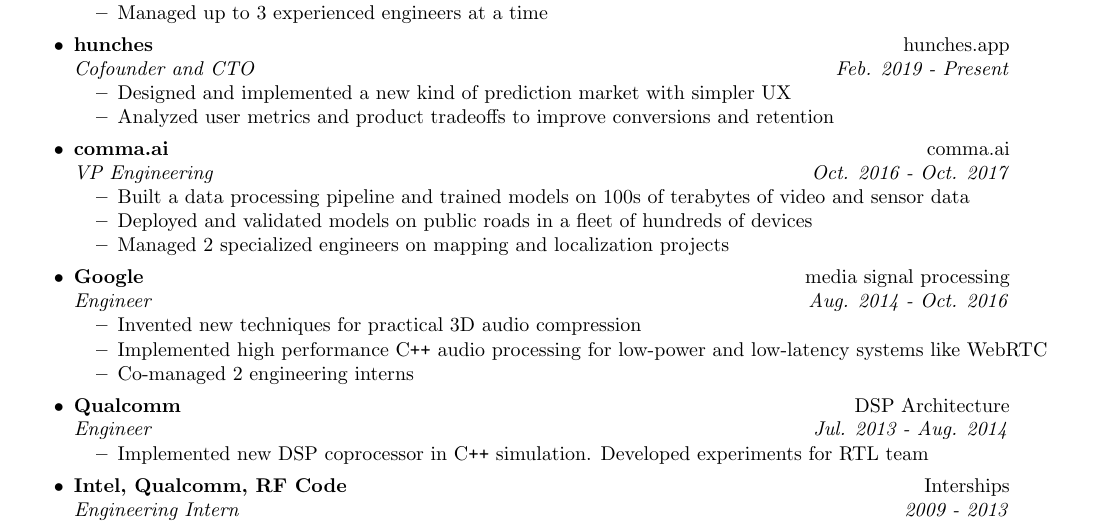
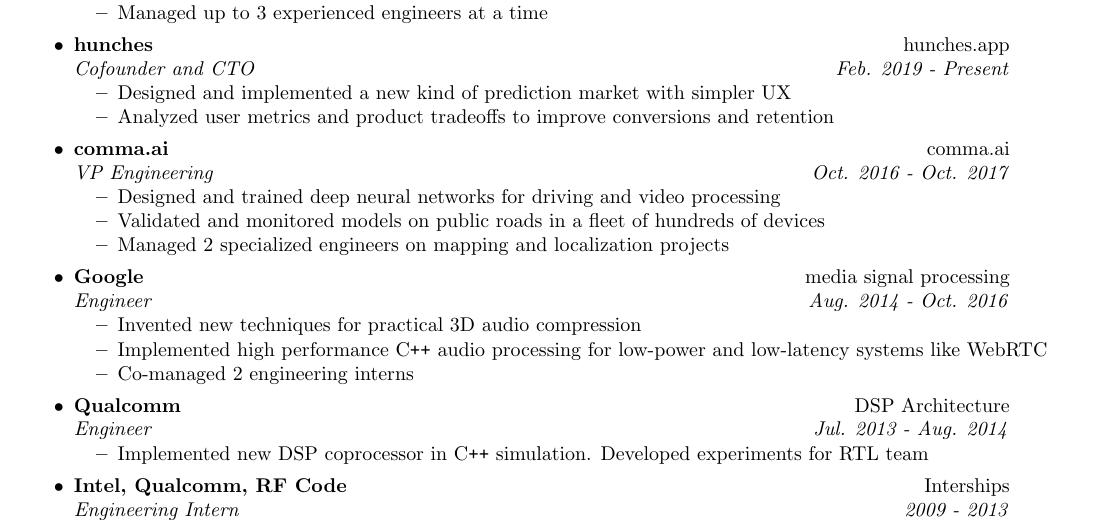
Before and after one commit to mgraczyk/resume, a LaTeX CV (latex/resume.tex): part of the page, cut so that both start at the same text. The pictures show the PDF file latex/resume.pdf that the author committed with the source.

Commit message:
update comma stuff

```diff
--- a/latex/resume.tex
+++ b/latex/resume.tex
@@ -103,8 +103,8 @@
 \item
 	\ressubheading{comma.ai}{\href{https://comma.ai}{comma.ai}}{VP Engineering}{Oct. 2016 - Oct. 2017}
 	\begin{itemize}
-		\resitem{Built a data processing pipeline and trained models on 100s of terabytes of video and sensor data}
-		\resitem{Deployed and validated models on public roads in a fleet of hundreds of devices}
+    \resitem{Designed and trained deep neural networks for driving and video processing}
+		\resitem{Validated and monitored models on public roads in a fleet of hundreds of devices}
 		\resitem{Managed 2 specialized engineers on mapping and localization projects}
 	\end{itemize}
 
```
Also changed, not shown: latex/Makefile, latex/resume.pdf.
